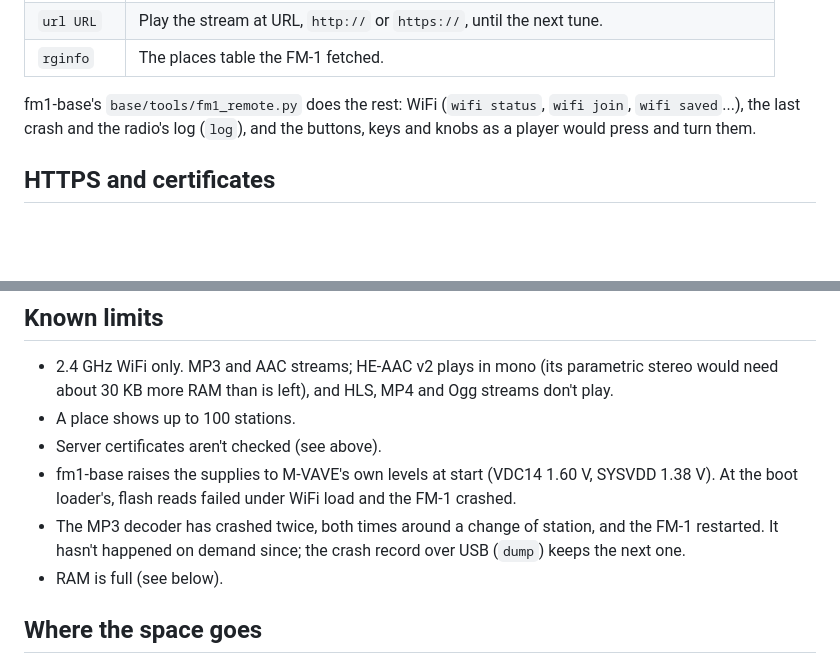
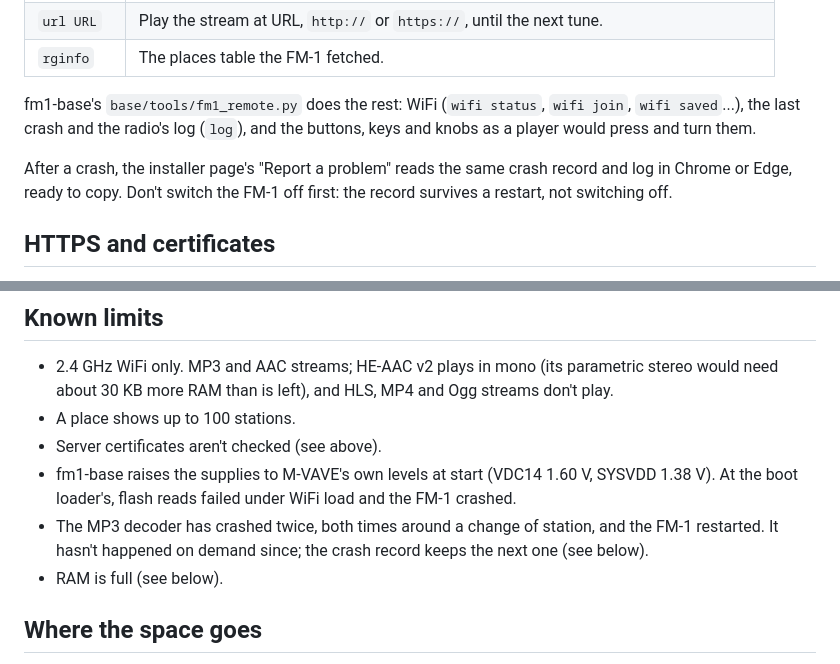
Before and after one commit to charlesvestal/fm1-radio, a Markdown page: README.md, 2 parts joined by grey strips. GitHub-like rendering; blank space fills up the shorter version.

Commit message:
Crash report on the installer page (fm1-base 7801e97); README says how to send one

```diff
--- a/README.md
+++ b/README.md
@@ -190,6 +190,9 @@ quarter second, so below about 108 BPM the 1/8 stutter plays a 1/16 instead.
 fm1-base's `base/tools/fm1_remote.py` does the rest: WiFi (`wifi status`, `wifi join`, `wifi saved`...), the last
 crash and the radio's log (`log`), and the buttons, keys and knobs as a player would press and turn them.
 
+After a crash, the installer page's "Report a problem" reads the same crash record and log in Chrome or Edge, ready
+to copy. Don't switch the FM-1 off first: the record survives a restart, not switching off.
+
 ## HTTPS and certificates
 
 The FM-1 plays `https://` streams as well as plain `http://` ones, and asks Radio Garden (HTTPS
@@ -219,7 +222,7 @@ now free.
 - fm1-base raises the supplies to M-VAVE's own levels at start (VDC14 1.60 V, SYSVDD 1.38 V). At the boot
   loader's, flash reads failed under WiFi load and the FM-1 crashed.
 - The MP3 decoder has crashed twice, both times around a change of station, and the FM-1 restarted.
-  It hasn't happened on demand since; the crash record over USB (`dump`) keeps the next one.
+  It hasn't happened on demand since; the crash record keeps the next one (see below).
 - RAM is full (see below).
 
 ## Where the space goes
```
